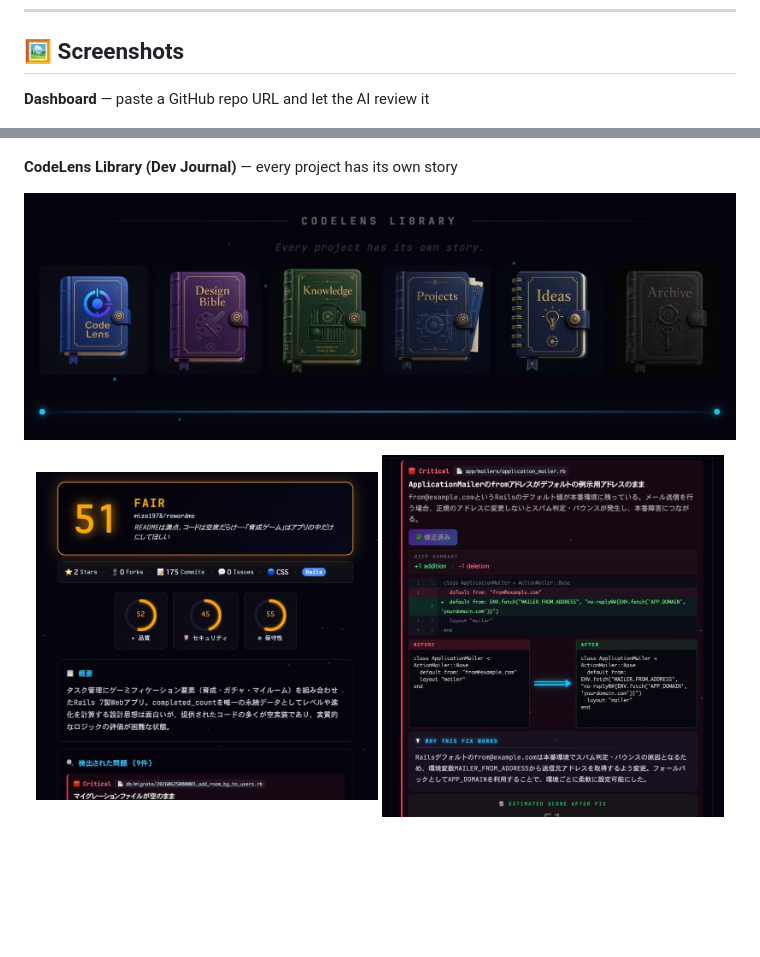
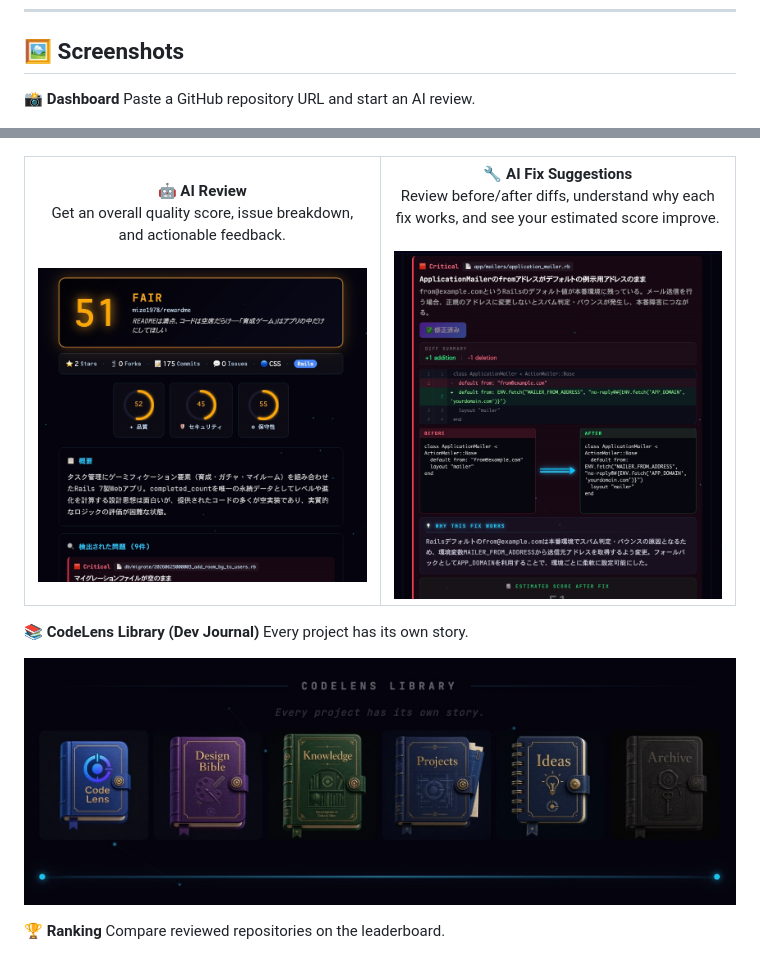
Before and after one commit to mize1978/codelens-ai, a Markdown page: README.md, 2 parts joined by grey strips. Drawn GitHub-style; blank space fills up the shorter version.

Commit message:
Add captions to all screenshots in README
Co-Authored-By: Claude Sonnet 4.6 <noreply@anthropic.com>

```diff
--- a/README.md
+++ b/README.md
@@ -53,22 +53,27 @@ saved to your Library (Dev Journal), allowing you to build a personal knowledge
 
 ## 🖼️ Screenshots
 
-**Dashboard** — paste a GitHub repo URL and let the AI review it
+**📸 Dashboard**
+Paste a GitHub repository URL and start an AI review.
 
 <p align="center">
   <img src="docs/images/dashboard.jpg" alt="Dashboard" width="820">
 </p>
 
-**CodeLens Library (Dev Journal)** — every project has its own story
+<table align="center"><tr>
+<td align="center" width="50%"><b>🤖 AI Review</b><br>Get an overall quality score, issue breakdown, and actionable feedback.<br><br><img src="docs/images/review.jpg" alt="AI Review" width="100%"></td>
+<td align="center" width="50%"><b>🔧 AI Fix Suggestions</b><br>Review before/after diffs, understand why each fix works, and see your estimated score improve.<br><br><img src="docs/images/fix.jpg" alt="AI Fix Suggestions" width="100%"></td>
+</tr></table>
+
+**📚 CodeLens Library (Dev Journal)**
+Every project has its own story.
 
 <p align="center">
   <img src="docs/images/library.jpg" alt="Library" width="820">
 </p>
 
-<p align="center">
-  <img src="docs/images/review.jpg" alt="AI Review" width="48%">
-  <img src="docs/images/fix.jpg" alt="AI Fix Suggestions" width="48%">
-</p>
+**🏆 Ranking**
+Compare reviewed repositories on the leaderboard.
 
 <p align="center">
   <img src="docs/images/ranking.jpg" alt="Ranking" width="820">
```
